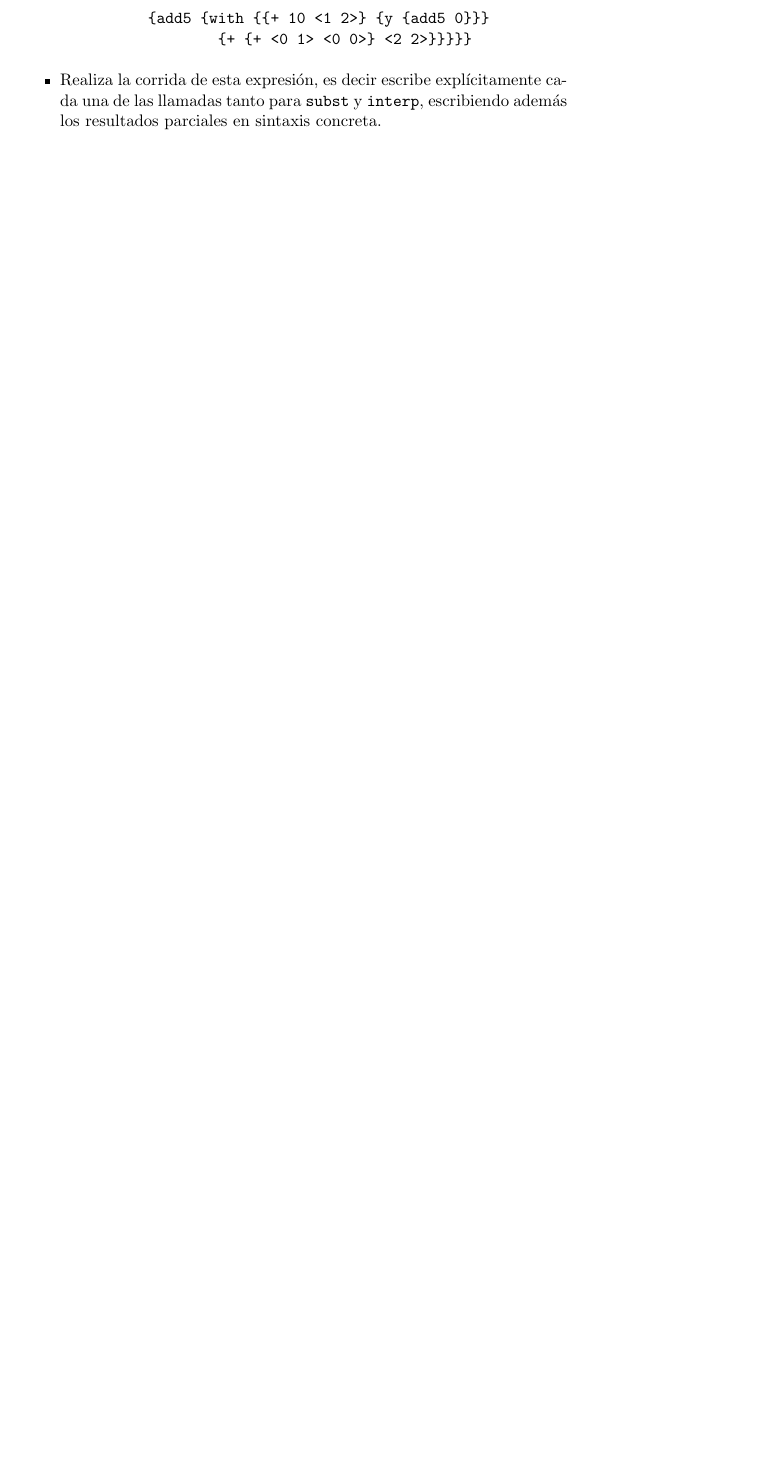
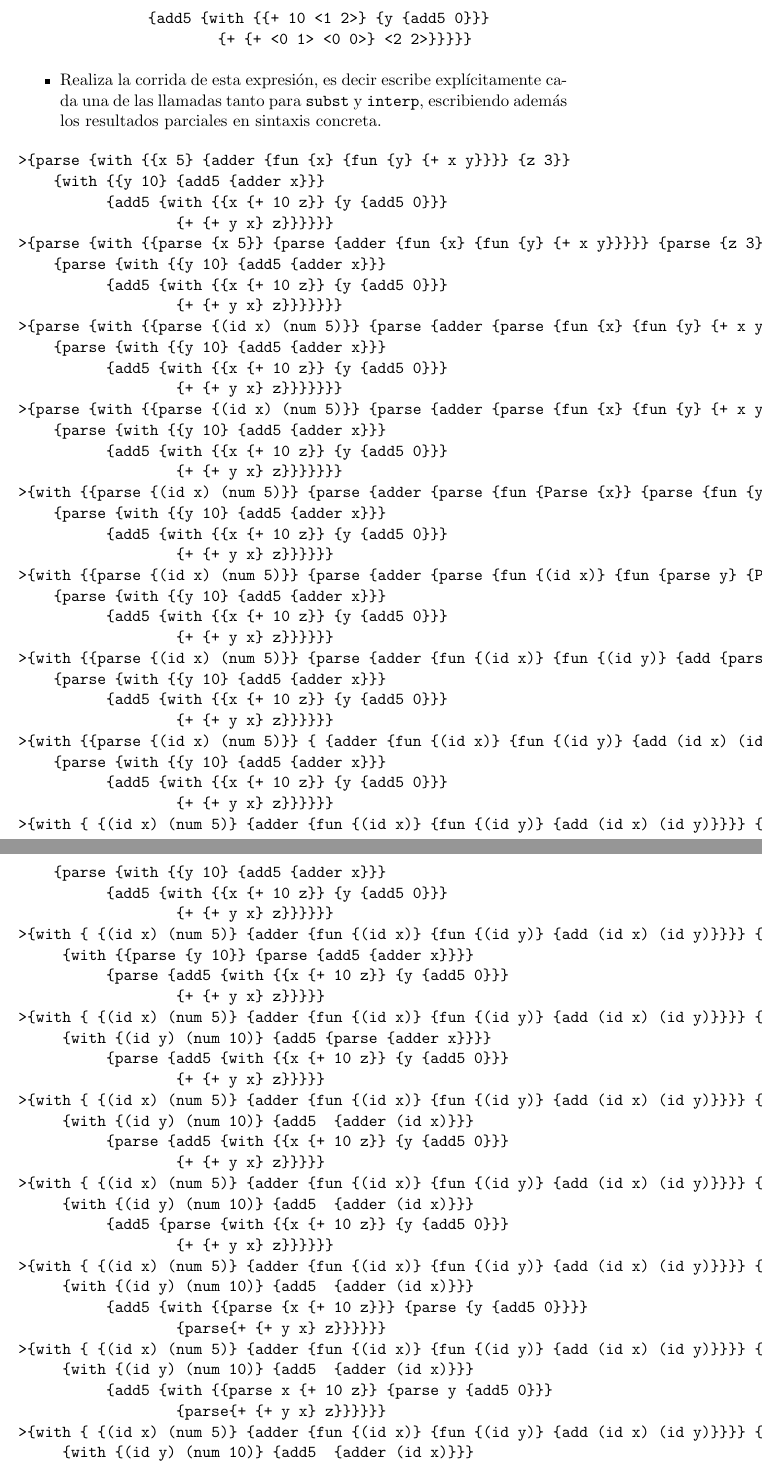
Before and after one commit to rodrigorojo/lenguajes20161_rodrigorojo, a LaTeX problem sheet (Tareas/Tarea1/Tarea1.tex): part of page 7 of 7 before the commit and two parts of pages 7 and 8 of 9 after it, the two joined at a grey line, cut so that both start at the same text, the shorter picture padded with empty space. Compiled offline with pdfLaTeX.

Commit message:
Parse corrida

```diff
--- a/Tareas/Tarea1/Tarea1.tex
+++ b/Tareas/Tarea1/Tarea1.tex
@@ -260,5 +260,103 @@ Dada la siguiente expresión de \texttt{FWAE} con \verb;with; multi-parametrico:
 \end{verbatim}
 \item Realiza la corrida de esta expresión, es decir escribe explícitamente cada una de las llamadas tanto para \texttt{subst} y \texttt{interp}, escribiendo además los resultados parciales en sintaxis concreta.
 \end{itemize}
+\begin{verbatim}
+>{parse {with {{x 5} {adder {fun {x} {fun {y} {+ x y}}}} {z 3}}
+    {with {{y 10} {add5 {adder x}}}
+          {add5 {with {{x {+ 10 z}} {y {add5 0}}}
+                  {+ {+ y x} z}}}}}}
+>{parse {with {{parse {x 5}} {parse {adder {fun {x} {fun {y} {+ x y}}}}} {parse {z 3}}
+    {parse {with {{y 10} {add5 {adder x}}}
+          {add5 {with {{x {+ 10 z}} {y {add5 0}}}
+                  {+ {+ y x} z}}}}}}}
+>{parse {with {{parse {(id x) (num 5)}} {parse {adder {parse {fun {x} {fun {y} {+ x y}}}}} {parse {z 3}}
+    {parse {with {{y 10} {add5 {adder x}}}
+          {add5 {with {{x {+ 10 z}} {y {add5 0}}}
+                  {+ {+ y x} z}}}}}}}
+>{parse {with {{parse {(id x) (num 5)}} {parse {adder {parse {fun {x} {fun {y} {+ x y}}}}} {parse {z 3}}
+    {parse {with {{y 10} {add5 {adder x}}}
+          {add5 {with {{x {+ 10 z}} {y {add5 0}}}
+                  {+ {+ y x} z}}}}}}}
+>{with {{parse {(id x) (num 5)}} {parse {adder {parse {fun {Parse {x}} {parse {fun {y} {+ x y}}}}} {parse {z 3}}
+    {parse {with {{y 10} {add5 {adder x}}}
+          {add5 {with {{x {+ 10 z}} {y {add5 0}}}
+                  {+ {+ y x} z}}}}}}
+>{with {{parse {(id x) (num 5)}} {parse {adder {parse {fun {(id x)} {fun {parse y} {Parse + x y}}} {parse {z 3}}
+    {parse {with {{y 10} {add5 {adder x}}}
+          {add5 {with {{x {+ 10 z}} {y {add5 0}}}
+                  {+ {+ y x} z}}}}}}
+>{with {{parse {(id x) (num 5)}} {parse {adder {fun {(id x)} {fun {(id y)} {add {parse x} {parse y}}} {parse {z 3}}
+    {parse {with {{y 10} {add5 {adder x}}}
+          {add5 {with {{x {+ 10 z}} {y {add5 0}}}
+                  {+ {+ y x} z}}}}}}
+>{with {{parse {(id x) (num 5)}} { {adder {fun {(id x)} {fun {(id y)} {add (id x) (id y)}} {(id z) (num 3)}
+    {parse {with {{y 10} {add5 {adder x}}}
+          {add5 {with {{x {+ 10 z}} {y {add5 0}}}
+                  {+ {+ y x} z}}}}}}
+>{with { {(id x) (num 5)} {adder {fun {(id x)} {fun {(id y)} {add (id x) (id y)}}}} {(id z) (num 3)}
+    {parse {with {{y 10} {add5 {adder x}}}
+          {add5 {with {{x {+ 10 z}} {y {add5 0}}}
+                  {+ {+ y x} z}}}}}}
+>{with { {(id x) (num 5)} {adder {fun {(id x)} {fun {(id y)} {add (id x) (id y)}}}} {(id z) (num 3)}
+     {with {{parse {y 10}} {parse {add5 {adder x}}}}
+          {parse {add5 {with {{x {+ 10 z}} {y {add5 0}}}
+                  {+ {+ y x} z}}}}}
+>{with { {(id x) (num 5)} {adder {fun {(id x)} {fun {(id y)} {add (id x) (id y)}}}} {(id z) (num 3)}
+     {with {(id y) (num 10)} {add5 {parse {adder x}}}}
+          {parse {add5 {with {{x {+ 10 z}} {y {add5 0}}}
+                  {+ {+ y x} z}}}}}
+>{with { {(id x) (num 5)} {adder {fun {(id x)} {fun {(id y)} {add (id x) (id y)}}}} {(id z) (num 3)}
+     {with {(id y) (num 10)} {add5  {adder (id x)}}}
+          {parse {add5 {with {{x {+ 10 z}} {y {add5 0}}}
+                  {+ {+ y x} z}}}}}
+>{with { {(id x) (num 5)} {adder {fun {(id x)} {fun {(id y)} {add (id x) (id y)}}}} {(id z) (num 3)}
+     {with {(id y) (num 10)} {add5  {adder (id x)}}}
+          {add5 {parse {with {{x {+ 10 z}} {y {add5 0}}}
+                  {+ {+ y x} z}}}}}}
+>{with { {(id x) (num 5)} {adder {fun {(id x)} {fun {(id y)} {add (id x) (id y)}}}} {(id z) (num 3)}
+     {with {(id y) (num 10)} {add5  {adder (id x)}}}
+          {add5 {with {{parse {x {+ 10 z}}} {parse {y {add5 0}}}}
+                  {parse{+ {+ y x} z}}}}}}
+>{with { {(id x) (num 5)} {adder {fun {(id x)} {fun {(id y)} {add (id x) (id y)}}}} {(id z) (num 3)}
+     {with {(id y) (num 10)} {add5  {adder (id x)}}}
+          {add5 {with {{parse x {+ 10 z}} {parse y {add5 0}}}
+                  {parse{+ {+ y x} z}}}}}}
+>{with { {(id x) (num 5)} {adder {fun {(id x)} {fun {(id y)} {add (id x) (id y)}}}} {(id z) (num 3)}
+     {with {(id y) (num 10)} {add5  {adder (id x)}}}
+          {add5 {with {(id x) {parse {+ 10 z}} {(id y) parse {add5 0}}}
+                  {parse{+ {+ y x} z}}}}}}
+>{with { {(id x) (num 5)} {adder {fun {(id x)} {fun {(id y)} {add (id x) (id y)}}}} {(id z) (num 3)}
+     {with {(id y) (num 10)} {add5  {adder (id x)}}}
+          {add5 {with {(id x) {add parse 10 parse z}} {(id y) {add5 (num 0)}}}
+                  {parse{+ {+ y x} z}}}}}}
+>{with { {(id x) (num 5)} {adder {fun {(id x)} {fun {(id y)} {add (id x) (id y)}}}} {(id z) (num 3)}
+     {with {(id y) (num 10)} {add5  {adder (id x)}}}
+          {add5 {with {(id x) {add (num 10) (id z)}} {(id y) {add5 (num 0)}}}
+                  {parse{+ {+ y x} z}}}}}}
+>{with { {(id x) (num 5)} {adder {fun {(id x)} {fun {(id y)} {add (id x) (id y)}}}} {(id z) (num 3)}
+     {with {(id y) (num 10)} {add5  {adder (id x)}}}
+          {add5 {with {(id x) {add (num 10) (id z)}} {(id y) {add5 (num 0)}}}
+                  {add parse{+ y x} parse z}}}}}
+>{with { {(id x) (num 5)} {adder {fun {(id x)} {fun {(id y)} {add (id x) (id y)}}}} {(id z) (num 3)}
+     {with {(id y) (num 10)} {add5  {adder (id x)}}}
+          {add5 {with {(id x) {add (num 10) (id z)}} {(id y) {add5 (num 0)}}}
+                  {add {add parse y parse x} (id z)}}}}}
+>{with { {(id x) (num 5)} {adder {fun {(id x)} {fun {(id y)} {add (id x) (id y)}}}} {(id z) (num 3)}
+     {with {(id y) (num 10)} {add5  {adder (id x)}}}
+          {add5 {with {(id x) {add (num 10) (id z)}} {(id y) {add5 (num 0)}}}
+                  {add {add (id y) (id x)} (id z)}}}}}
+
+
+
+
+
+
+
+
+
+
+
+\end{verbatim}
+
 \end{document}
  \end{document}
```
